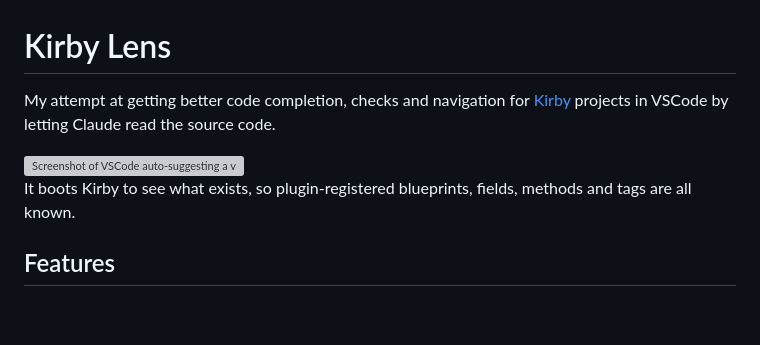
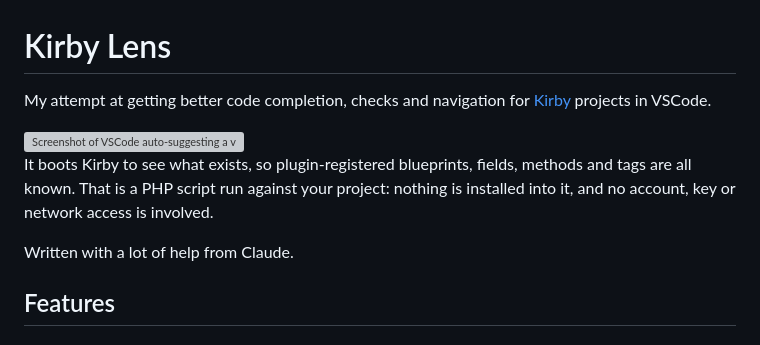
Before and after one commit to medienbaecker/kirby-lens, a Markdown page: README.md, the part around the change. GitHub-like rendering; blank space fills up the shorter version; grey boxes are pictures that could not be loaded.

Commit message:
Say plainly that the extension needs no Claude at runtime

```diff
--- a/README.md
+++ b/README.md
@@ -1,10 +1,12 @@
 # Kirby Lens
 
-My attempt at getting better code completion, checks and navigation for [Kirby](https://getkirby.com/) projects in VSCode by letting Claude read the source code.
+My attempt at getting better code completion, checks and navigation for [Kirby](https://getkirby.com/) projects in VSCode.
 
 <img width="1967" height="1014" alt="Screenshot of VSCode auto-suggesting a variant of a button component: filled or outlined." src="https://github.com/user-attachments/assets/2bd35eaf-970a-4611-88dc-87b1d702a6ac" />
 
-It boots Kirby to see what exists, so plugin-registered blueprints, fields, methods and tags are all known.
+It boots Kirby to see what exists, so plugin-registered blueprints, fields, methods and tags are all known. That is a PHP script run against your project: nothing is installed into it, and no account, key or network access is involved.
+
+Written with a lot of help from Claude.
 
 ## Features
 
```
